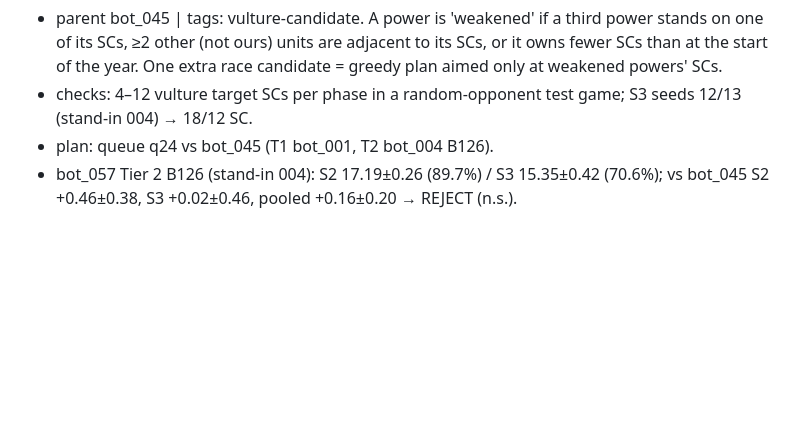
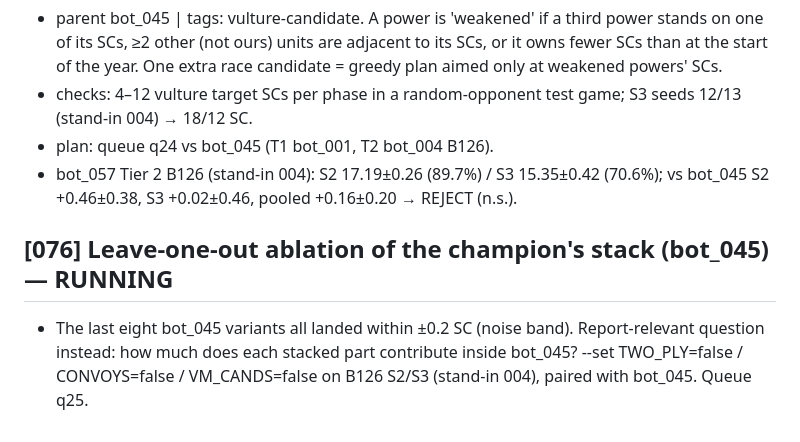
Before and after one commit to EvanCXCheng/3011-Project, a Markdown page: JOURNAL.md, the part around the change. Drawn GitHub-style; blank space fills up the shorter version.

Commit message:
leave-one-out ablation of bot_045's stack queued
Co-Authored-By: Claude Opus 5.5 <noreply@anthropic.com>

```diff
--- a/JOURNAL.md
+++ b/JOURNAL.md
@@ -970,3 +970,9 @@ Fields: family, parent, hypothesis, test plan, results (key numbers), takeaway.
 - plan: queue q24 vs bot_045 (T1 bot_001, T2 bot_004 B126).
 - bot_057 Tier 2 B126 (stand-in 004): S2 17.19±0.26 (89.7%) / S3 15.35±0.42 (70.6%); vs bot_045 S2 +0.46±0.38,
   S3 +0.02±0.46, pooled +0.16±0.20 → REJECT (n.s.).
+
+## [076] Leave-one-out ablation of the champion's stack (bot_045) — RUNNING
+
+- The last eight bot_045 variants all landed within ±0.2 SC (noise band). Report-relevant question instead: how much
+  does each stacked part contribute inside bot_045? --set TWO_PLY=false / CONVOYS=false / VM_CANDS=false on B126 S2/S3
+  (stand-in 004), paired with bot_045. Queue q25.
```
